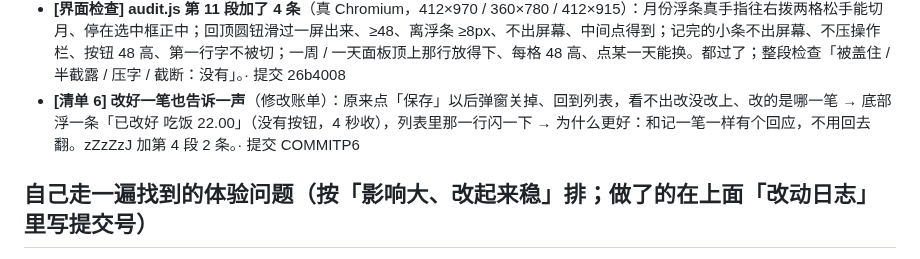
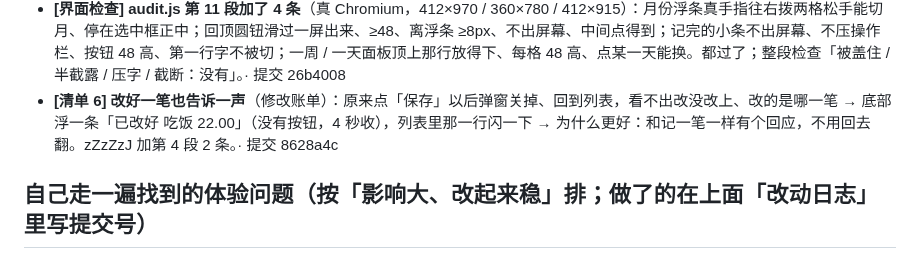
Before and after one commit to topukk45-arch/baofu-ledger, a Markdown page: HANDOFF.md, the part around the change. GitHub-like rendering.

Commit message:
1025-UX：交接文档补提交号 [skip ci]
Co-Authored-By: Claude Opus 5.5 <noreply@anthropic.com>
Claude-Session: https://claude.ai/code/session_01XSsUSnHQn8YcnXBzF8BA61

```diff
--- a/HANDOFF.md
+++ b/HANDOFF.md
@@ -36,7 +36,7 @@
 - **[清单 3] 设置页分组**：原来「外观主题」藏在「账户」那组最底下（和账户无关），「管理账单分类 / 常用模板」排在导出、导入后面，「滑动提示」开关现在什么都不管 → 从上到下改成「记账」（管理分类、常用模板）→「外观和偏好」（第一行外观主题，右边写现在用的颜色）→「存档管理」→「云备份」→「账户」；「滑动提示」那一行藏起来（存的值照留）→ 为什么更好：常用的在上面，登录页说的「设置 → 外观」一眼找得到。zZzZzI 加第 2 段 5 条。截图 `before-settings*` / `after-settings*`（settings2 是滑到底）。· 提交 2b8a3a4
 - **[清单 4] 一周 / 一天面板的返回键**：原来从整周点进某一天后，按返回键整个面板就关了 → 从整周点进来的那一天，返回键 / 往下拉先回整周、再按才关；一打开就是某一天的（账单页点日期抬头）照旧直接关 → 为什么更好：和手机上「返回 = 退一层」的习惯一致。共用面板加了一个可选的 `onBack`（面板自己能退一层时用），别的面板不受影响。zZzZzD 加第 6 段 4 条。· 提交 272b883
 - **[界面检查] audit.js 第 11 段加了 4 条**（真 Chromium，412×970 / 360×780 / 412×915）：月份浮条真手指往右拨两格松手能切月、停在选中框正中；回顶圆钮滑过一屏出来、≥48、离浮条 ≥8px、不出屏幕、中间点得到；记完的小条不出屏幕、不压操作栏、按钮 48 高、第一行字不被切；一周 / 一天面板顶上那行放得下、每格 48 高、点某一天能换。都过了；整段检查「被盖住 / 半截露 / 压字 / 截断：没有」。· 提交 26b4008
-- **[清单 6] 改好一笔也告诉一声**（修改账单）：原来点「保存」以后弹窗关掉、回到列表，看不出改没改上、改的是哪一笔 → 底部浮一条「已改好 吃饭 22.00」（没有按钮，4 秒收），列表里那一行闪一下 → 为什么更好：和记一笔一样有个回应，不用回去翻。zZzZzJ 加第 4 段 2 条。· 提交 COMMITP6
+- **[清单 6] 改好一笔也告诉一声**（修改账单）：原来点「保存」以后弹窗关掉、回到列表，看不出改没改上、改的是哪一笔 → 底部浮一条「已改好 吃饭 22.00」（没有按钮，4 秒收），列表里那一行闪一下 → 为什么更好：和记一笔一样有个回应，不用回去翻。zZzZzJ 加第 4 段 2 条。· 提交 8628a4c
 
 ## 自己走一遍找到的体验问题（按「影响大、改起来稳」排；做了的在上面「改动日志」里写提交号）
 站在每天记账的人角度，代码通读 + 真 Chromium 360 / 412 宽走了记一笔、看账单、搜一笔、周 / 日详情、统计、预算、日子、设置（导入页只看了入口，推荐逻辑不碰）。
```
